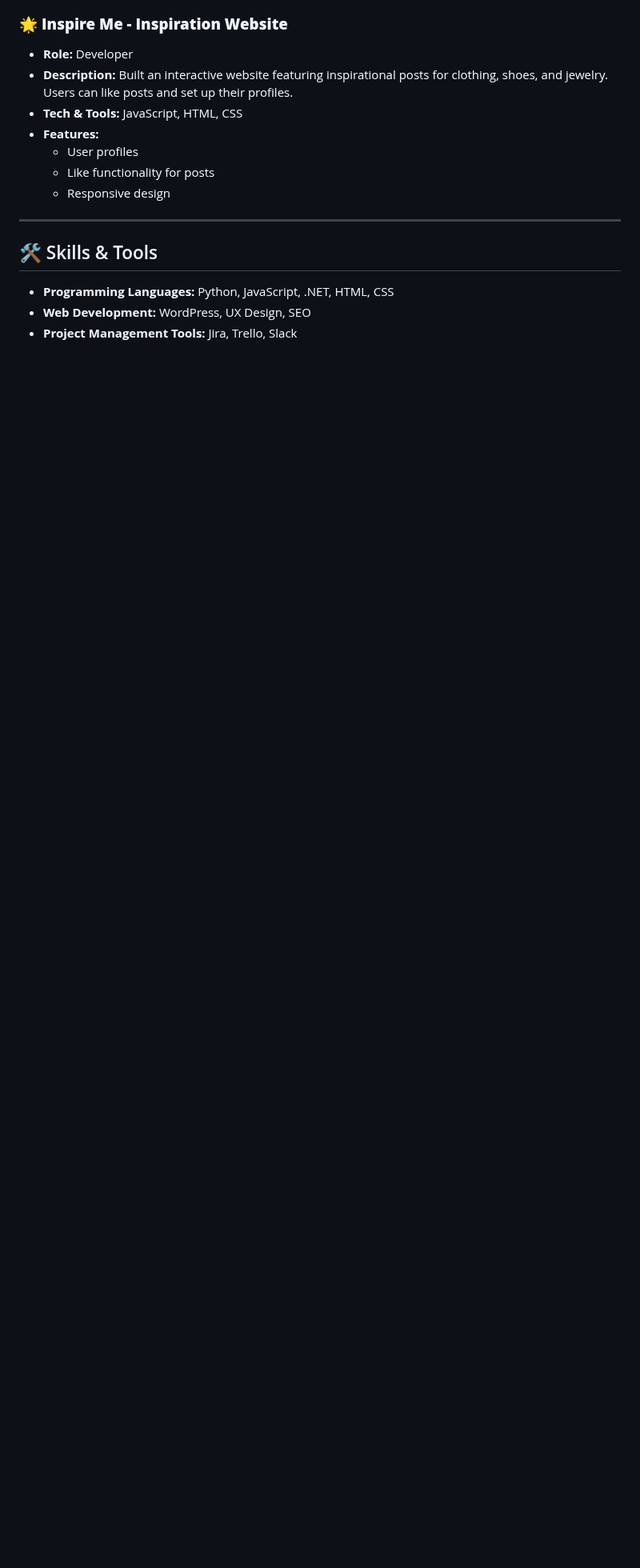
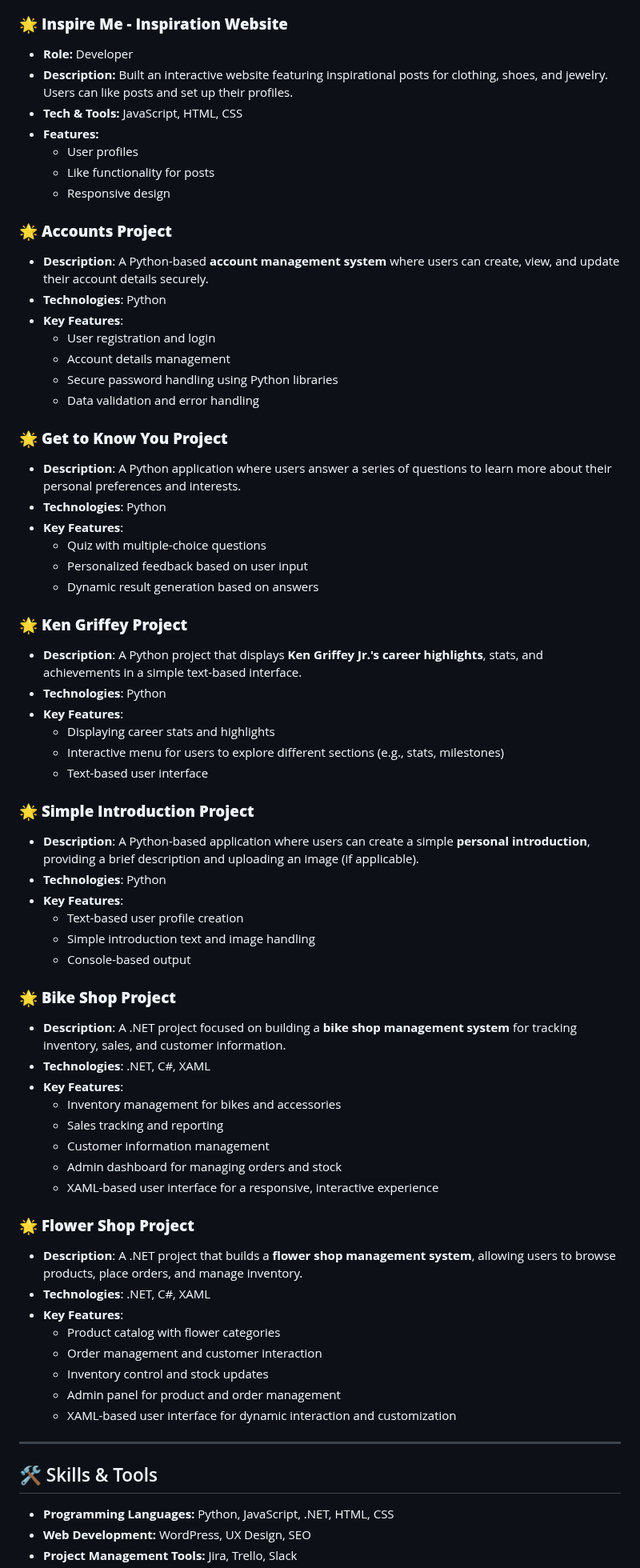
Before and after one commit to dhruti-dess/dhruti-dess, a Markdown page: README.md, the part around the change. Shown at 80% size. Drawn GitHub-style; blank space fills up the shorter version.

```diff
--- a/README.md
+++ b/README.md
@@ -45,6 +45,59 @@ Welcome to my GitHub profile! I'm a recent graduate with a **Bachelor of Science
    - Like functionality for posts
    - Responsive design
 
+### 🌟 **Accounts Project**
+- **Description**: A Python-based **account management system** where users can create, view, and update their account details securely.
+- **Technologies**: Python
+- **Key Features**:
+   - User registration and login
+   - Account details management
+   - Secure password handling using Python libraries
+   - Data validation and error handling
+
+### 🌟 **Get to Know You Project**
+- **Description**: A Python application where users answer a series of questions to learn more about their personal preferences and interests.
+- **Technologies**: Python
+- **Key Features**:
+   - Quiz with multiple-choice questions
+   - Personalized feedback based on user input
+   - Dynamic result generation based on answers
+
+### 🌟 **Ken Griffey Project**
+- **Description**: A Python project that displays **Ken Griffey Jr.'s career highlights**, stats, and achievements in a simple text-based interface.
+- **Technologies**: Python
+- **Key Features**:
+   - Displaying career stats and highlights
+   - Interactive menu for users to explore different sections (e.g., stats, milestones)
+   - Text-based user interface
+
+### 🌟 **Simple Introduction Project**
+- **Description**: A Python-based application where users can create a simple **personal introduction**, providing a brief description and uploading an image (if applicable).
+- **Technologies**: Python
+- **Key Features**:
+   - Text-based user profile creation
+   - Simple introduction text and image handling
+   - Console-based output
+
+### 🌟 **Bike Shop Project**
+- **Description**: A .NET project focused on building a **bike shop management system** for tracking inventory, sales, and customer information.
+- **Technologies**: .NET, C#, XAML
+- **Key Features**:
+   - Inventory management for bikes and accessories
+   - Sales tracking and reporting
+   - Customer information management
+   - Admin dashboard for managing orders and stock
+   - XAML-based user interface for a responsive, interactive experience
+
+### 🌟 **Flower Shop Project**
+- **Description**: A .NET project that builds a **flower shop management system**, allowing users to browse products, place orders, and manage inventory.
+- **Technologies**: .NET, C#, XAML
+- **Key Features**:
+   - Product catalog with flower categories
+   - Order management and customer interaction
+   - Inventory control and stock updates
+   - Admin panel for product and order management
+   - XAML-based user interface for dynamic interaction and customization
+
 ---
 
 ## 🛠️ Skills & Tools
```
